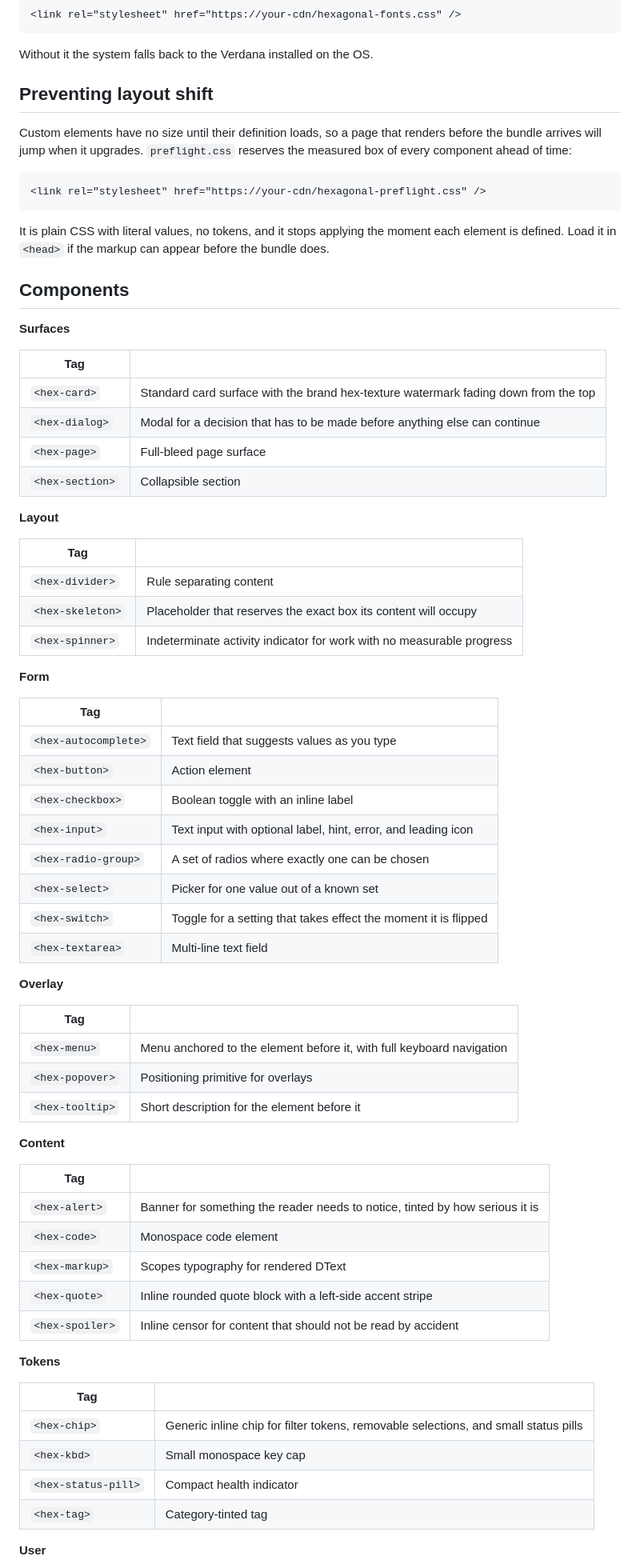
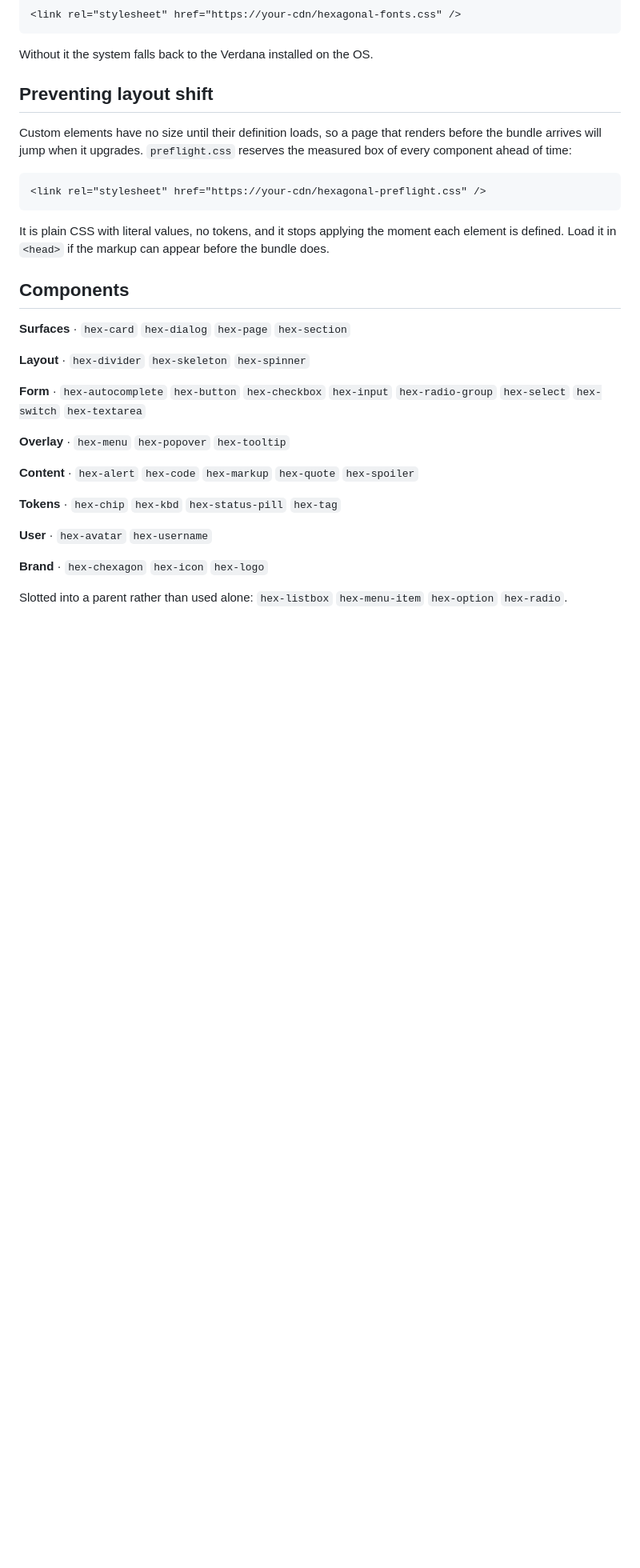
Before and after one commit to clragon/hexagonal, a Markdown page: README.md, the part around one of its changes. Shown at 80% size. Rendered like a GitHub page; blank space fills up the shorter version.

Commit message:
simplified readme component list

```diff
--- a/README.md
+++ b/README.md
@@ -50,62 +50,25 @@ bundle does.
 
 ## Components
 
-**Surfaces**
+**Surfaces** &middot; `hex-card` `hex-dialog` `hex-page` `hex-section`
 
-| Tag | |
-| --- | --- |
-| `<hex-card>` | Standard card surface with the brand hex-texture watermark fading down from the top |
-| `<hex-dialog>` | Modal for a decision that has to be made before anything else can continue |
-| `<hex-page>` | Full-bleed page surface |
-| `<hex-section>` | Collapsible section |
+**Layout** &middot; `hex-divider` `hex-skeleton` `hex-spinner`
 
-**Layout**
+**Form** &middot; `hex-autocomplete` `hex-button` `hex-checkbox` `hex-input` `hex-radio-group` `hex-select` `hex-switch` `hex-textarea`
 
-| Tag | |
-| --- | --- |
-| `<hex-divider>` | Rule separating content |
-| `<hex-skeleton>` | Placeholder that reserves the exact box its content will occupy |
-| `<hex-spinner>` | Indeterminate activity indicator for work with no measurable progress |
+**Overlay** &middot; `hex-menu` `hex-popover` `hex-tooltip`
 
-**Form**
+**Content** &middot; `hex-alert` `hex-code` `hex-markup` `hex-quote` `hex-spoiler`
 
-| Tag | |
-| --- | --- |
-| `<hex-autocomplete>` | Text field that suggests values as you type |
-| `<hex-button>` | Action element |
-| `<hex-checkbox>` | Boolean toggle with an inline label |
-| `<hex-input>` | Text input with optional label, hint, error, and leading icon |
-| `<hex-radio-group>` | A set of radios where exactly one can be chosen |
-| `<hex-select>` | Picker for one value out of a known set |
-| `<hex-switch>` | Toggle for a setting that takes effect the moment it is flipped |
-| `<hex-textarea>` | Multi-line text field |
+**Tokens** &middot; `hex-chip` `hex-kbd` `hex-status-pill` `hex-tag`
 
-**Overlay**
+**User** &middot; `hex-avatar` `hex-username`
 
-| Tag | |
-| --- | --- |
-| `<hex-menu>` | Menu anchored to the element before it, with full keyboard navigation |
-| `<hex-popover>` | Positioning primitive for overlays |
-| `<hex-tooltip>` | Short description for the element before it |
+**Brand** &middot; `hex-chexagon` `hex-icon` `hex-logo`
 
-**Content**
 
-| Tag | |
-| --- | --- |
-| `<hex-alert>` | Banner for something the reader needs to notice, tinted by how serious it is |
-| `<hex-code>` | Monospace code element |
-| `<hex-markup>` | Scopes typography for rendered DText |
-| `<hex-quote>` | Inline rounded quote block with a left-side accent stripe |
-| `<hex-spoiler>` | Inline censor for content that should not be read by accident |
 
-**Tokens**
+Slotted into a parent rather than used alone: `hex-listbox` `hex-menu-item` `hex-option` `hex-radio`.
 
-| Tag | |
-| --- | --- |
-| `<hex-chip>` | Generic inline chip for filter tokens, removable selections, and small status pills |
-| `<hex-kbd>` | Small monospace key cap |
-| `<hex-status-pill>` | Compact health indicator |
-| `<hex-tag>` | Category-tinted tag |
 
-**User**
 
```
Also changed, not shown: other parts of README.md (+1 -14 lines).
